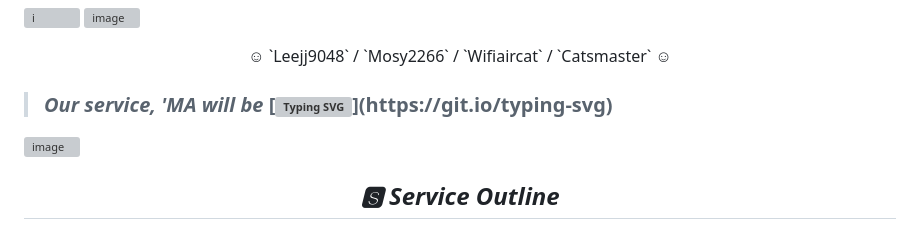
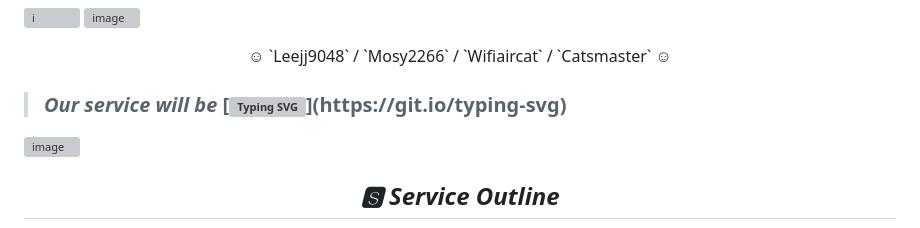
Before and after one commit to leejj9058/umhmmnya, a Markdown page: README.md, the part around the change. GitHub-like rendering; grey boxes are pictures that could not be loaded.

```diff
--- a/README.md
+++ b/README.md
@@ -4,7 +4,7 @@
 
 </br></br></br>
 
-> ### _Our service, 'MA will be_ </br> [![Typing SVG](https://readme-typing-svg.demolab.com?font=Shrikhand&pause=6000&color=000000&random=false&width=450&lines=%20"%20+The+smartest+way+to+enjoy+My+Festival%20!+%20")](https://git.io/typing-svg)
+> ### _Our service will be_ </br> [![Typing SVG](https://readme-typing-svg.demolab.com?font=Shrikhand&pause=6000&color=000000&random=false&width=450&lines=%20"%20+The+smartest+way+to+enjoy+My+Festival%20!+%20")](https://git.io/typing-svg)
 
 <img width="1437" alt="image" src="https://github.com/leejj9058/umhmmnya/assets/145311245/61c40af5-5ecf-4374-be3c-d1896f252f9c">
 
```
